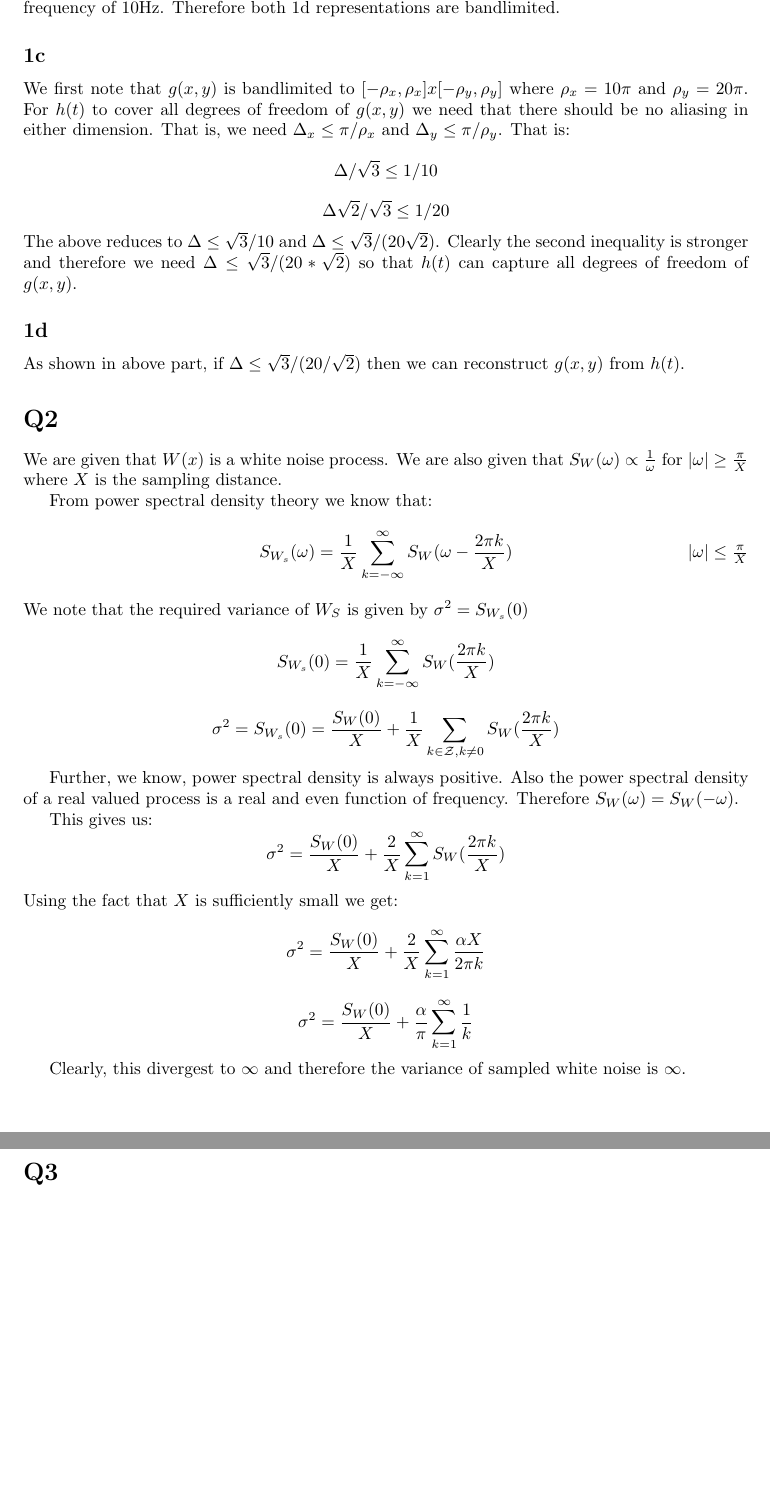
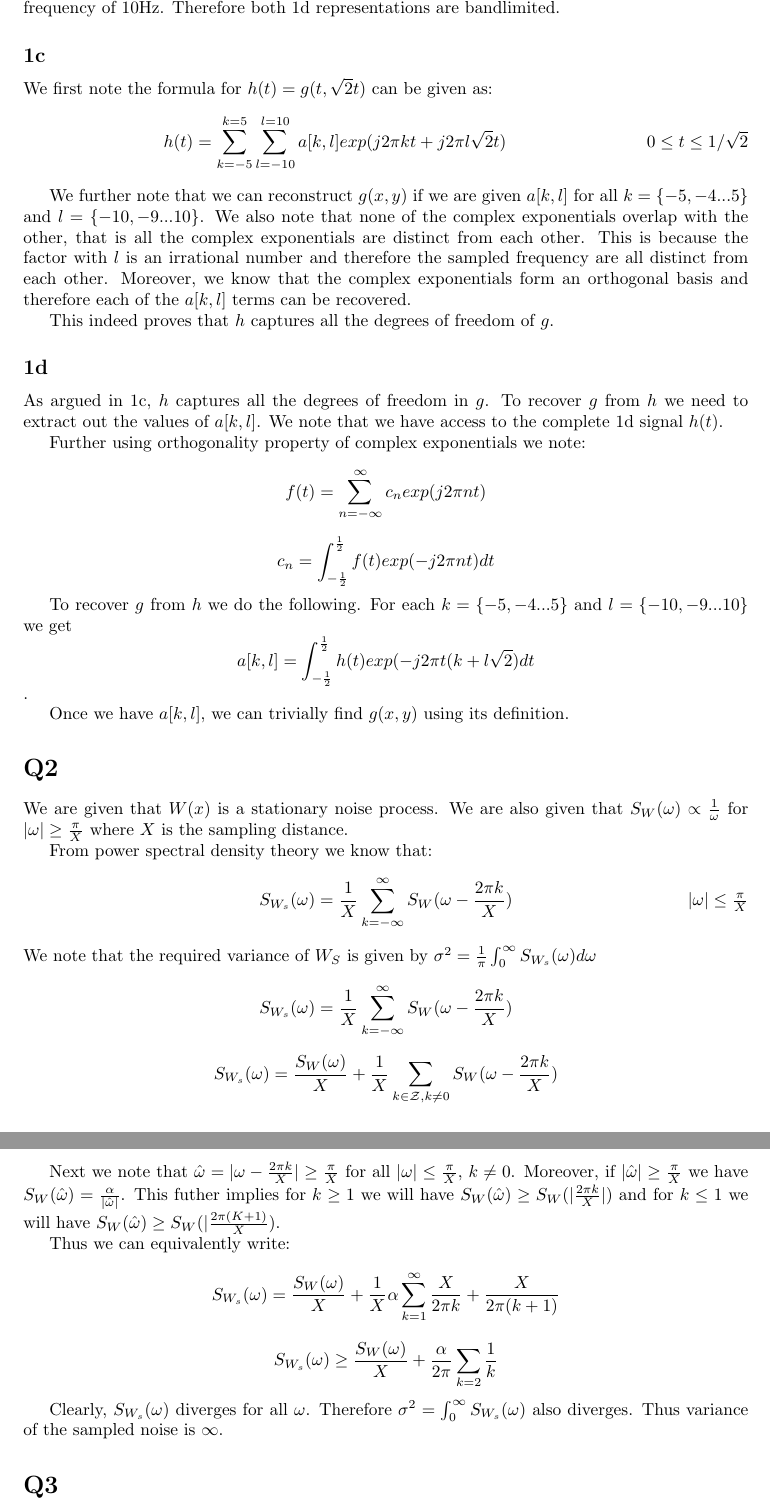
Before and after one commit to TheShadow29/EE-771-Analytical-Signal-Processing, a LaTeX problem sheet (Assignment2/report/asp_assgn_2.tex): two parts of pages 2 and 3 of 4, joined at a grey line, cut so that both start at the same text, the shorter picture padded with empty space. Compiled offline with pdfLaTeX.

Commit message:
Rectified mistakes in qn1, 2

```diff
--- a/Assignment2/report/asp_assgn_2.tex
+++ b/Assignment2/report/asp_assgn_2.tex
@@ -61,37 +59,62 @@ Again, we can reconstruct $g(x_0, y)$ from the values of $\beta[l]$ and 21 such
 We note that the representations in \ref{eq:gy0} and \ref{eq:gx0} readily suggest the bandlimitness of the 1d representation. For the case of $g(x, 0.5)$ we note that \ref{eq:gy0} directly implies that the maximum frequency requried would be when $k = +5$ or $k = -5$ both of which correspond to 5Hz. Also we note that this value is independent of the value of $y_0$. Similarly for the case of $g(0.25, y)$ we have maximum frequency of 10Hz. Therefore both 1d representations are bandlimited.
 
 \subsection*{1c}
-We first note that $g(x,y)$ is bandlimited to $[-\rho_x, \rho_x] x [-\rho_y, \rho_y]$ where $\rho_x = 10\pi$ and $\rho_y = 20 \pi$. For $h(t)$ to cover all degrees of freedom of $g(x, y)$ we need that there should be no aliasing in either dimension. That is, we need $\Delta_x \le \pi / \rho_x$ and $\Delta_y \le \pi / \rho_y$. That is:
-$$\Delta / \sqrt{3} \le 1 /10$$
-$$\Delta \sqrt{2} / \sqrt{3} \le 1 / 20$$
-The above reduces to $\Delta \le \sqrt{3} / 10$ and $\Delta \le \sqrt{3}/(20 \sqrt{2})$. Clearly the second inequality is stronger and therefore we need $\Delta \le \sqrt{3} / (20 * \sqrt{2})$ so that $h(t)$ can capture all degrees of freedom of $g(x, y)$.
+% We answer both the questions in 1c and 1d together. In particular, we show 1d to be true, i.e. we show how to reconstruct $g$ from $h$ which in itself proves our claim in 1c that $h$ indeed captures all the degrees of freedom in $g$.
+
+We first note the formula for $h(t) = g(t, \sqrt{2}t)$ can be given as:
+\begin{align}
+  \label{eq:2}
+  h(t) = \sum_{k=-5}^{k=5}\sum_{l=-10}^{l=10}a[k, l] exp(j2\pi kt + j2\pi l\sqrt{2}t) \tag*{$0 \le t \le 1 / \sqrt{2}$}
+\end{align}
+
+We further note that we can reconstruct $g(x, y)$ if we are given $a[k, l]$ for all $k = \{-5, -4 ... 5\}$ and $l = \{-10, -9 ... 10\}$. We also note that none of the complex exponentials overlap with the other, that is all the complex exponentials are distinct from each other. This is because the factor with $l$ is an irrational number and therefore the sampled frequency are all distinct from each other. Moreover, we know that the complex exponentials form an orthogonal basis and therefore each of the $a[k, l]$ terms can be recovered.
+
+This indeed proves that $h$ captures all the degrees of freedom of $g$.
 
 \subsection*{1d}
-As shown in above part, if $\Delta \le \sqrt{3} / (20 / \sqrt{2})$ then we can reconstruct $g(x, y)$ from $h(t)$.
+As argued in 1c, $h$ captures all the degrees of freedom in $g$. To recover $g$ from $h$ we need to extract out the values of $a[k, l]$. We note that we have access to the complete 1d signal $h(t)$.
+
+Further using orthogonality property of complex exponentials we note:
+$$f(t) = \sum_{n=-\infty}^{\infty} c_n exp(j2\pi n t)$$
+$$c_n = \int_{-\frac{1}{2}}^{\frac{1}{2}} f(t)exp(-j 2\pi n t)dt$$
+
+To recover $g$ from $h$ we do the following. For each $k = \{-5, -4 ... 5\}$ and $l = \{-10, -9 ... 10\}$ we get
+$$a[k, l] = \int_{-\frac{1}{2}}^{\frac{1}{2}} h(t) exp(-j 2\pi t (k + l \sqrt{2}) dt$$.
+
+Once we have $a[k, l]$, we can trivially find $g(x,y)$ using its definition.
+
 
 \section*{Q2}
-We are given that $W(x)$ is a white noise process. We are also given that $S_W(\omega) \propto \frac{1}{\omega}$ for $|\omega| \ge \frac{\pi}{X}$ where $X$ is the sampling distance.
+We are given that $W(x)$ is a stationary noise process. We are also given that $S_W(\omega) \propto \frac{1}{\omega}$ for $|\omega| \ge \frac{\pi}{X}$ where $X$ is the sampling distance.
 
 From power spectral density theory we know that:
 \begin{align}
   \label{eq:psd1}
   S_{W_s}(\omega) = \frac{1}{X}\sum_{k=-\infty}^{\infty}S_W(\omega - \frac{2\pi k}{X}) \tag*{$|\omega| \le \frac{\pi}{X}$}
 \end{align}
-We note that the required variance of $W_S$ is given by $\sigma^2 = S_{W_s}(0)$
-$$S_{W_s}(0) = \frac{1}{X} \sum_{k=-\infty}^{\infty}S_W(\frac{2\pi k}{X})$$
-$$\sigma^2 = S_{W_s}(0) = \frac{S_W(0)}{X} + \frac{1}{X} \sum_{k \in \mathcal{Z}, k \ne 0} S_W(\frac{2 \pi k}{X})$$
+We note that the required variance of $W_S$ is given by $\sigma^2 = \frac{1}{\pi} \int_{0}^{\infty}S_{W_s}(\omega)d\omega$
+$$S_{W_s}(\omega) = \frac{1}{X} \sum_{k=-\infty}^{\infty}S_W(\omega - \frac{2\pi k}{X})$$
+$$S_{W_s}(\omega) = \frac{S_W(\omega)}{X} + \frac{1}{X} \sum_{k \in \mathcal{Z}, k \ne 0} S_W(\omega - \frac{2 \pi k}{X})$$
 
-Further, we know, power spectral density is always positive. Also the power spectral density of a real valued process is a real and even function of frequency. Therefore $S_W(\omega) = S_W(-\omega)$.
+Next we note that $\hat{\omega} = |\omega - \frac{2\pi k}{X}| \ge \frac{\pi}{X}$ for all $|\omega| \le \frac{\pi}{X}$, $k \ne 0$. Moreover, if $|\hat{\omega}| \ge \frac{\pi}{X}$ we have $S_W(\hat{\omega}) = \frac{\alpha}{|\hat{\omega}|}$. This futher implies for $k \ge 1$ we will have $S_W(\hat{\omega}) \ge S_W(|\frac{2\pi k}{X}|)$ and for $k \le 1$ we will have $S_W(\hat{\omega}) \ge S_W(|\frac{2 \pi (K+1)}{X})$.
 
-This gives us:
-$$\sigma^2 = \frac{S_W(0)}{X} +  \frac{2}{X} \sum_{k=1}^{\infty} S_W(\frac{2 \pi k}{X})$$
-Using the fact that $X$ is sufficiently small we get:
-$$\sigma^2 = \frac{S_W(0)}{X} +  \frac{2}{X} \sum_{k=1}^{\infty} \frac{\alpha X}{2 \pi k}$$
-$$\sigma^2 = \frac{S_W(0)}{X} + \frac{\alpha}{\pi} \sum_{k=1}^{\infty} \frac{1}{k}$$
+Thus we can equivalently write:
+$$S_{W_s}(\omega) = \frac{S_W(\omega)}{X} + \frac{1}{X} \alpha \sum_{k=1}^{\infty} \frac{X}{2\pi k} + \frac{X}{2\pi (k+1)}$$
+$$S_{W_s}(\omega) \ge \frac{S_W(\omega)}{X} + \frac{\alpha}{2\pi} \sum_{k=2}\frac{1}{k}$$
 
-Clearly, this divergest to $\infty$ and therefore the variance of sampled white noise is $\infty$.
+Clearly, $S_{W_s}(\omega)$ diverges for all $\omega$. Therefore $\sigma^2 = \int_{0}^{\infty}S_{W_s}(\omega)$ also diverges. Thus variance of the sampled noise is $\infty$.
+% further, we know, power spectral density is always positive. Also the power spectral density of a real valued process is a real and even function of frequency. Therefore $S_W(\omega) = S_W(-\omega)$.
+
+% This gives us:
+% $$S_{W_s}(\omega) = \frac{S_W(\omega)}{X} +  \frac{1}{X} \sum_{k=1}^{\infty} S_W(\omega - \frac{2 \pi k}{X}) + \frac{1}{X} \sum_{k=-\infty}^{-1} S_W(\omega - \frac{2 \pi k}{X})$$
+% Using the fact that $X$ is sufficiently small we get:
+% $$\sigma^2 = \frac{S_W(0)}{X} +  \frac{2}{X} \sum_{k=1}^{\infty} \frac{\alpha X}{2 \pi k}$$
+% $$\sigma^2 = \frac{S_W(0)}{X} + \frac{\alpha}{\pi} \sum_{k=1}^{\infty} \frac{1}{k}$$
+
+% Clearly, this divergest to $\infty$ and therefore the variance of sampled white noise is $\infty$.
 
 \section*{Q3}
+
 
 \section*{Q4}
 We are given a polynomial field $g(x) = a + bx + cx^2$ where $x \in [0, 1]$. Denote the legendre polynomial of degree k by $p_k(x)$. We know that the legendre polynomials are orthogonal in $[-1, 1]$ but the function $g$ given to  us is in $[0, 1]$. So we have to first convert it into another polynomial with range $[-1, 1]$.
```
Also changed, not shown: Assignment2/report/asp_assgn_2.pdf, Assignment2/report/asp_assgn_2.tex (2 more changed lines).
